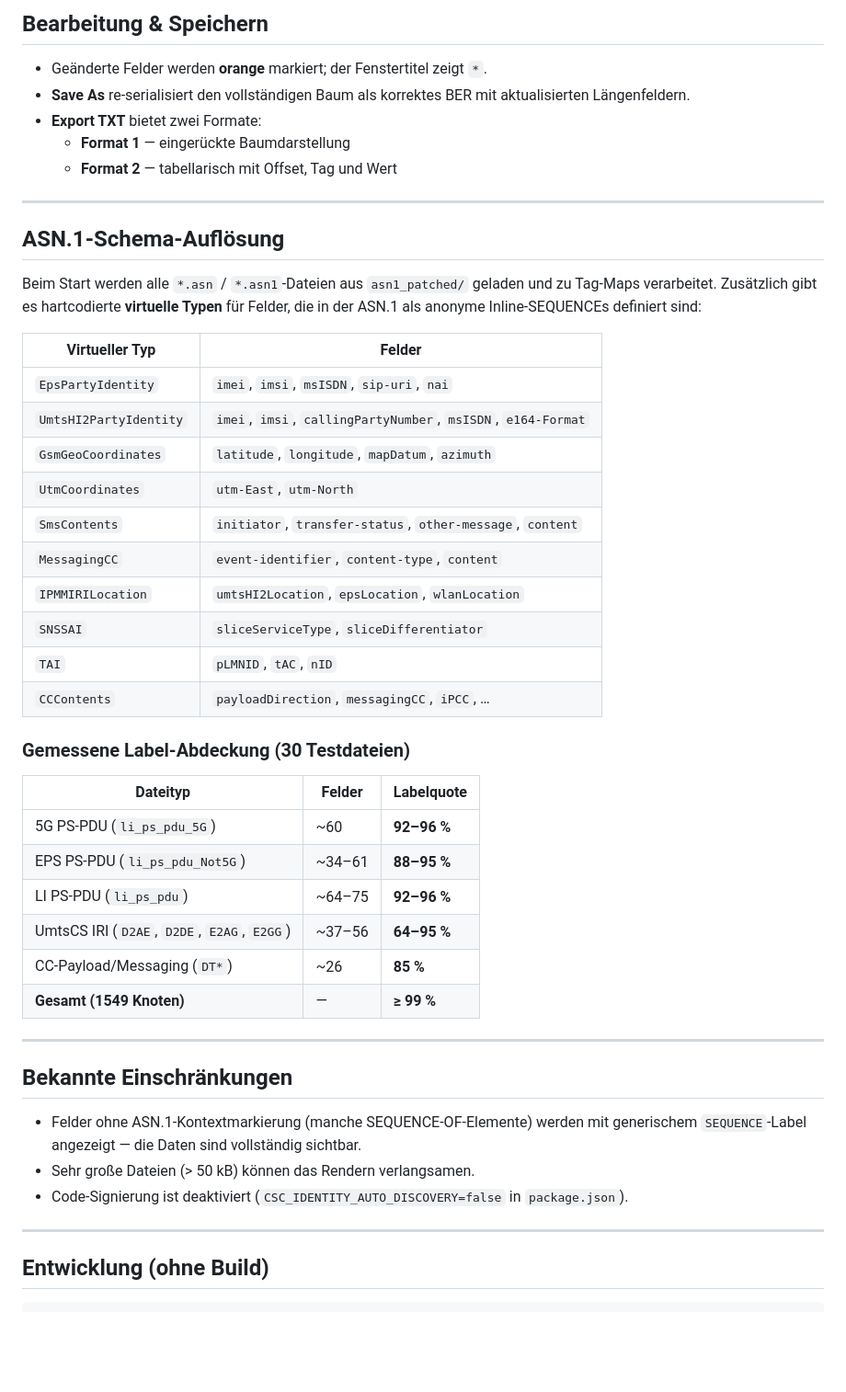
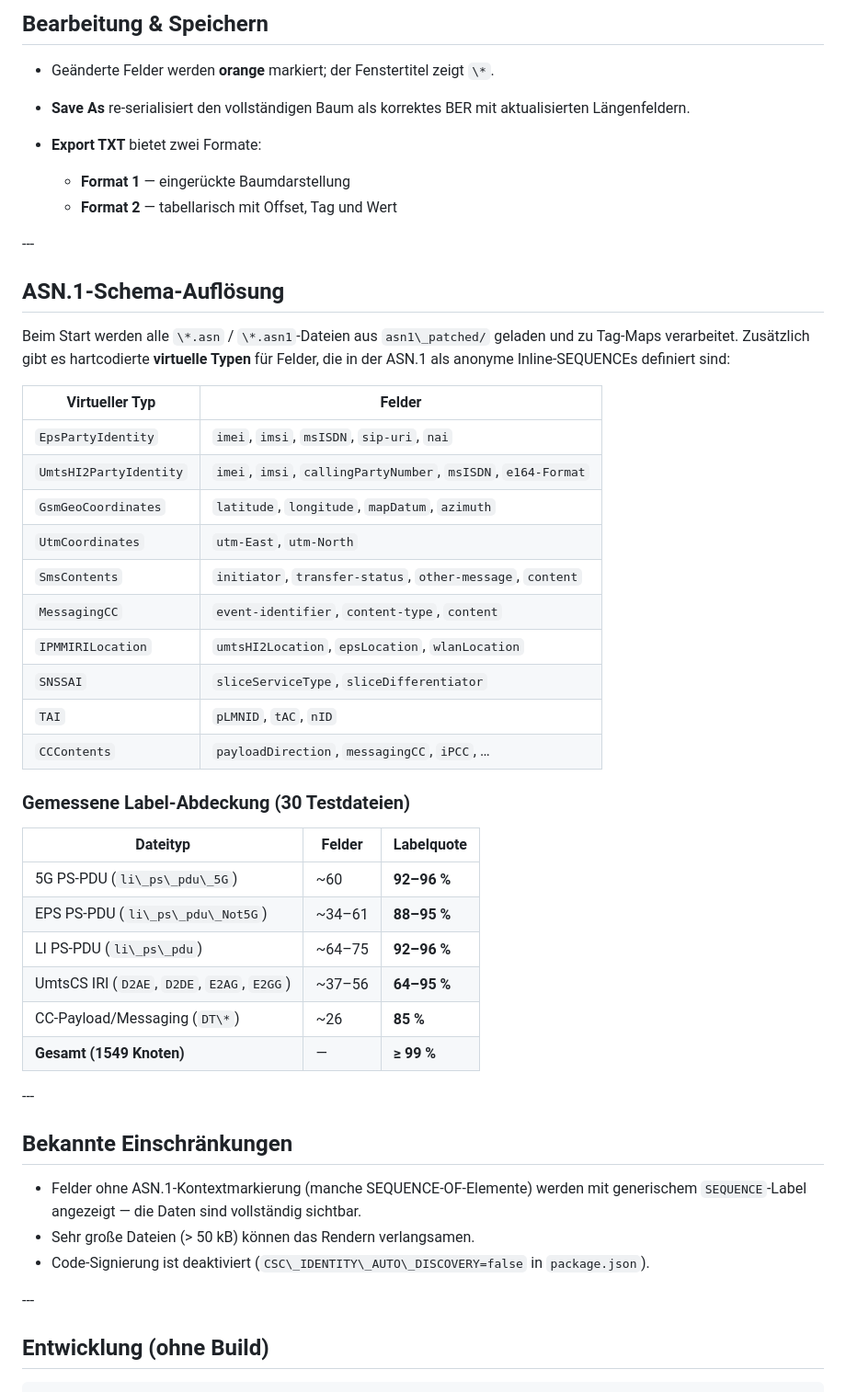
Before and after one commit to HansWurst81675/ASN1_viewer, a Markdown page: README.md, the part around one of its changes. Shown at 92% size. Rendered like a GitHub page; blank space fills up the shorter version.

```diff
--- a/README.md
+++ b/README.md
@@ -150,51 +150,52 @@ Rechtsklick auf ein `content [4]`-Feld in `sMS-Contents` → **📱 SMS dekodier
 
-## Bearbeitung & Speichern
+## Bearbeitung \& Speichern
 
-- Geänderte Felder werden **orange** markiert; der Fenstertitel zeigt `*`.
-- **Save As** re-serialisiert den vollständigen Baum als korrektes BER mit aktualisierten Längenfeldern.
-- **Export TXT** bietet zwei Formate:
-  - **Format 1** — eingerückte Baumdarstellung
-  - **Format 2** — tabellarisch mit Offset, Tag und Wert
+* Geänderte Felder werden **orange** markiert; der Fenstertitel zeigt `\*`.
+* **Save As** re-serialisiert den vollständigen Baum als korrektes BER mit aktualisierten Längenfeldern.
+* **Export TXT** bietet zwei Formate:
 
----
+  * **Format 1** — eingerückte Baumdarstellung
+  * **Format 2** — tabellarisch mit Offset, Tag und Wert
+
+\---
 
 ## ASN.1-Schema-Auflösung
 
-Beim Start werden alle `*.asn` / `*.asn1`-Dateien aus `asn1_patched/` geladen und zu Tag-Maps verarbeitet. Zusätzlich gibt es hartcodierte **virtuelle Typen** für Felder, die in der ASN.1 als anonyme Inline-SEQUENCEs definiert sind:
+Beim Start werden alle `\*.asn` / `\*.asn1`-Dateien aus `asn1\_patched/` geladen und zu Tag-Maps verarbeitet. Zusätzlich gibt es hartcodierte **virtuelle Typen** für Felder, die in der ASN.1 als anonyme Inline-SEQUENCEs definiert sind:
 
-| Virtueller Typ | Felder |
-|---|---|
-| `EpsPartyIdentity` | `imei`, `imsi`, `msISDN`, `sip-uri`, `nai` |
-| `UmtsHI2PartyIdentity` | `imei`, `imsi`, `callingPartyNumber`, `msISDN`, `e164-Format` |
-| `GsmGeoCoordinates` | `latitude`, `longitude`, `mapDatum`, `azimuth` |
-| `UtmCoordinates` | `utm-East`, `utm-North` |
-| `SmsContents` | `initiator`, `transfer-status`, `other-message`, `content` |
-| `MessagingCC` | `event-identifier`, `content-type`, `content` |
-| `IPMMIRILocation` | `umtsHI2Location`, `epsLocation`, `wlanLocation` |
-| `SNSSAI` | `sliceServiceType`, `sliceDifferentiator` |
-| `TAI` | `pLMNID`, `tAC`, `nID` |
-| `CCContents` | `payloadDirection`, `messagingCC`, `iPCC`, … |
+|Virtueller Typ|Felder|
+|-|-|
+|`EpsPartyIdentity`|`imei`, `imsi`, `msISDN`, `sip-uri`, `nai`|
+|`UmtsHI2PartyIdentity`|`imei`, `imsi`, `callingPartyNumber`, `msISDN`, `e164-Format`|
+|`GsmGeoCoordinates`|`latitude`, `longitude`, `mapDatum`, `azimuth`|
+|`UtmCoordinates`|`utm-East`, `utm-North`|
+|`SmsContents`|`initiator`, `transfer-status`, `other-message`, `content`|
+|`MessagingCC`|`event-identifier`, `content-type`, `content`|
+|`IPMMIRILocation`|`umtsHI2Location`, `epsLocation`, `wlanLocation`|
+|`SNSSAI`|`sliceServiceType`, `sliceDifferentiator`|
+|`TAI`|`pLMNID`, `tAC`, `nID`|
+|`CCContents`|`payloadDirection`, `messagingCC`, `iPCC`, …|
 
 ### Gemessene Label-Abdeckung (30 Testdateien)
 
-| Dateityp | Felder | Labelquote |
-|---|---|---|
-| 5G PS-PDU (`li_ps_pdu_5G`) | ~60 | **92–96 %** |
-| EPS PS-PDU (`li_ps_pdu_Not5G`) | ~34–61 | **88–95 %** |
-| LI PS-PDU (`li_ps_pdu`) | ~64–75 | **92–96 %** |
-| UmtsCS IRI (`D2AE`, `D2DE`, `E2AG`, `E2GG`) | ~37–56 | **64–95 %** |
-| CC-Payload/Messaging (`DT*`) | ~26 | **85 %** |
-| **Gesamt (1549 Knoten)** | — | **≥ 99 %** |
+|Dateityp|Felder|Labelquote|
+|-|-|-|
+|5G PS-PDU (`li\_ps\_pdu\_5G`)|\~60|**92–96 %**|
+|EPS PS-PDU (`li\_ps\_pdu\_Not5G`)|\~34–61|**88–95 %**|
+|LI PS-PDU (`li\_ps\_pdu`)|\~64–75|**92–96 %**|
+|UmtsCS IRI (`D2AE`, `D2DE`, `E2AG`, `E2GG`)|\~37–56|**64–95 %**|
+|CC-Payload/Messaging (`DT\*`)|\~26|**85 %**|
+|**Gesamt (1549 Knoten)**|—|**≥ 99 %**|
 
----
+\---
 
 ## Bekannte Einschränkungen
 
-- Felder ohne ASN.1-Kontextmarkierung (manche SEQUENCE-OF-Elemente) werden mit generischem `SEQUENCE`-Label angezeigt — die Daten sind vollständig sichtbar.
-- Sehr große Dateien (> 50 kB) können das Rendern verlangsamen.
-- Code-Signierung ist deaktiviert (`CSC_IDENTITY_AUTO_DISCOVERY=false` in `package.json`).
+* Felder ohne ASN.1-Kontextmarkierung (manche SEQUENCE-OF-Elemente) werden mit generischem `SEQUENCE`-Label angezeigt — die Daten sind vollständig sichtbar.
+* Sehr große Dateien (> 50 kB) können das Rendern verlangsamen.
+* Code-Signierung ist deaktiviert (`CSC\_IDENTITY\_AUTO\_DISCOVERY=false` in `package.json`).
 
----
+\---
 
 ## Entwicklung (ohne Build)
 
```
Also changed, not shown: other parts of README.md (+57 -57 lines).
